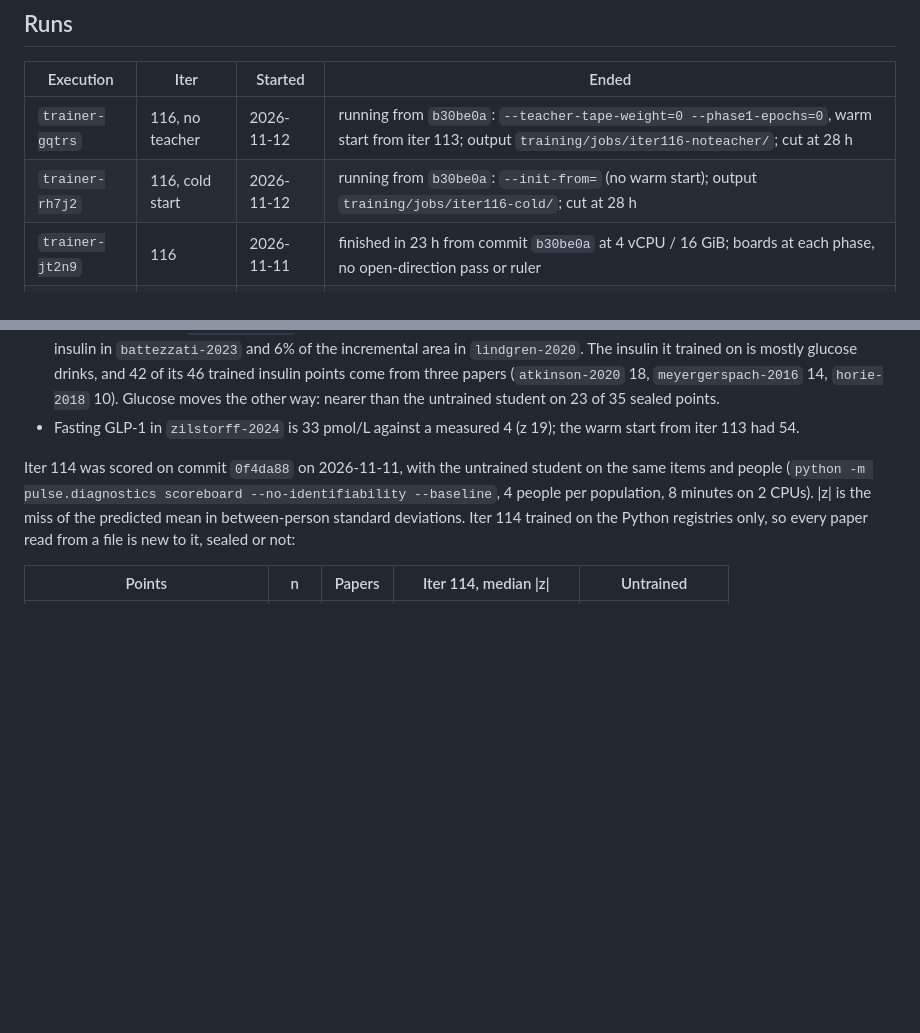
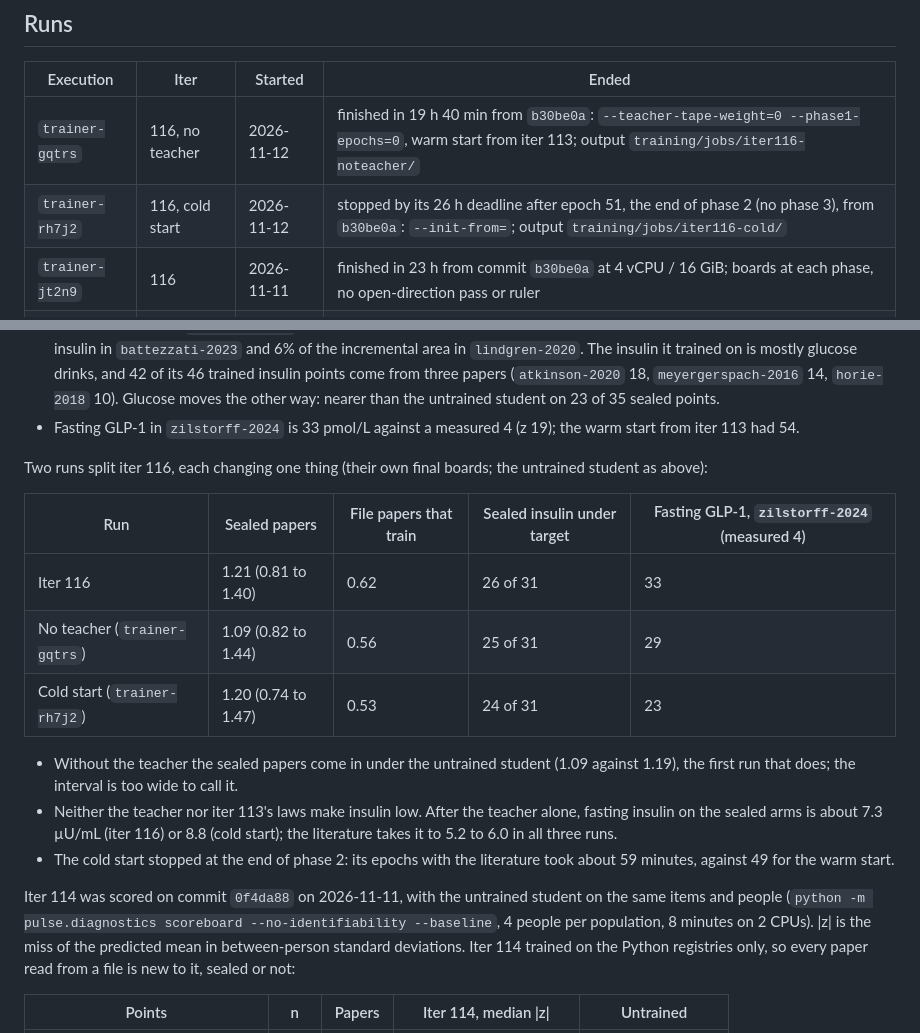
Before and after one commit to grovina/pulse, a Markdown page: STATE.md, 2 parts joined by grey strips. Rendered like a GitHub page; blank space fills up the shorter version.

Commit message:
The split runs of iter 116: no teacher reaches 1.09; insulin stays low in all three.
Without the teacher the sealed papers come in at median |z| 1.09 against
the untrained student's 1.19, the first run under it, with an interval
(0.82 to 1.44) too wide to call. A cold start gives 1.20, so iter 113's
laws are not what holds the board back. In all three runs the literature
takes fasting insulin on the sealed arms from 7 to 9 µU/mL down to 5 to 6,
and insulin stays under its target on 24 to 26 of 31 sealed points.

PLAN's next step is a run without the teacher and with each paper weighed
by the square root of its item count.

Claude-Session: https://claude.ai/code/session_011yXzC4t6Hrjkwybd3VSyMh

```diff
--- a/STATE.md
+++ b/STATE.md
@@ -107,8 +107,8 @@ With arms capped at 300 minutes, on the same box at 2 CPUs:
 
 | Execution | Iter | Started | Ended |
 |---|---|---|---|
-| `trainer-gqtrs` | 116, no teacher | 2026-11-12 | running from `b30be0a`: `--teacher-tape-weight=0 --phase1-epochs=0`, warm start from iter 113; output `training/jobs/iter116-noteacher/`; cut at 28 h |
-| `trainer-rh7j2` | 116, cold start | 2026-11-12 | running from `b30be0a`: `--init-from=` (no warm start); output `training/jobs/iter116-cold/`; cut at 28 h |
+| `trainer-gqtrs` | 116, no teacher | 2026-11-12 | finished in 19 h 40 min from `b30be0a`: `--teacher-tape-weight=0 --phase1-epochs=0`, warm start from iter 113; output `training/jobs/iter116-noteacher/` |
+| `trainer-rh7j2` | 116, cold start | 2026-11-12 | stopped by its 26 h deadline after epoch 51, the end of phase 2 (no phase 3), from `b30be0a`: `--init-from=`; output `training/jobs/iter116-cold/` |
 | `trainer-jt2n9` | 116 | 2026-11-11 | finished in 23 h from commit `b30be0a` at 4 vCPU / 16 GiB; boards at each phase, no open-direction pass or ruler |
 | `trainer-ppqff` | 116, cut down | 2026-11-11 | cancelled after 10 min: two epochs at 4 vCPU, to time them |
 | `trainer-rkxxs` | 116 | 2026-11-11 | cancelled in epoch 5: at 2 vCPU / 8 GiB an epoch took 1.7 times as long |
@@ -160,6 +160,25 @@ Iter 116 is the last checkpoint. Its own boards, written by the run
   points.
 - Fasting GLP-1 in `zilstorff-2024` is 33 pmol/L against a measured 4 (z
   19); the warm start from iter 113 had 54.
+
+Two runs split iter 116, each changing one thing (their own final boards;
+the untrained student as above):
+
+| Run | Sealed papers | File papers that train | Sealed insulin under target | Fasting GLP-1, `zilstorff-2024` (measured 4) |
+|---|---|---|---|---|
+| Iter 116 | 1.21 (0.81 to 1.40) | 0.62 | 26 of 31 | 33 |
+| No teacher (`trainer-gqtrs`) | 1.09 (0.82 to 1.44) | 0.56 | 25 of 31 | 29 |
+| Cold start (`trainer-rh7j2`) | 1.20 (0.74 to 1.47) | 0.53 | 24 of 31 | 23 |
+
+- Without the teacher the sealed papers come in under the untrained
+  student (1.09 against 1.19), the first run that does; the interval is too
+  wide to call it.
+- Neither the teacher nor iter 113's laws make insulin low. After the
+  teacher alone, fasting insulin on the sealed arms is about 7.3 µU/mL
+  (iter 116) or 8.8 (cold start); the literature takes it to 5.2 to 6.0 in
+  all three runs.
+- The cold start stopped at the end of phase 2: its epochs with the
+  literature took about 59 minutes, against 49 for the warm start.
 
 Iter 114 was scored on commit `0f4da88` on 2026-11-11,
 with the untrained student on the same items and people (`python -m
```
Also changed, not shown: PLAN.md (+6 -0 lines).
